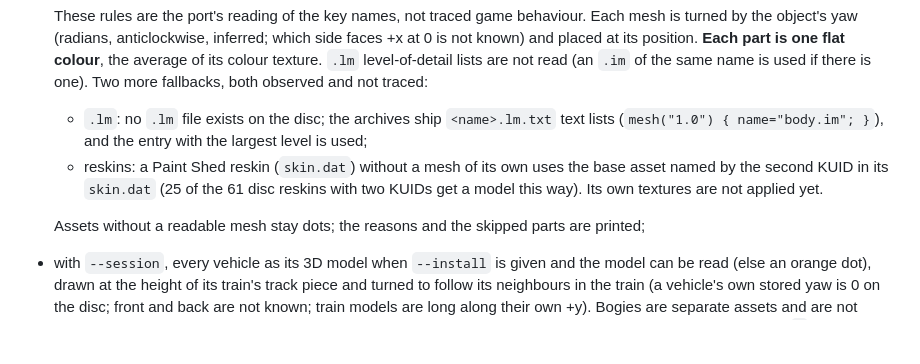
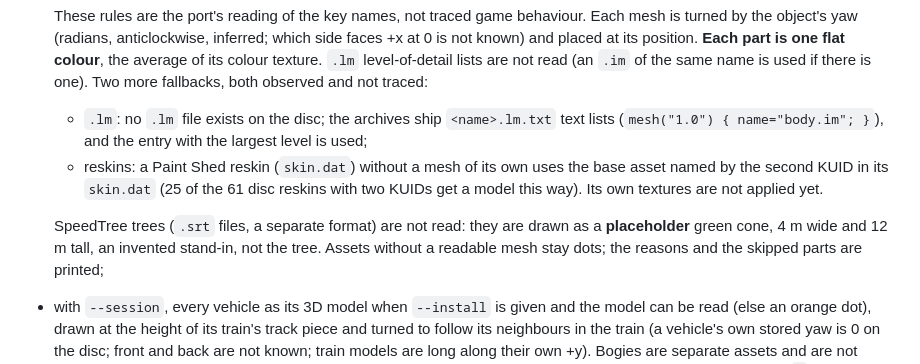
Before and after one commit to Dragongamer9/TS2010, a Markdown page: docs/tools/route-heights.md, the part around the change. GitHub-like rendering; blank space fills up the shorter version.

```diff
--- a/docs/tools/route-heights.md
+++ b/docs/tools/route-heights.md
@@ -112,6 +112,8 @@ renderer in `src/view/SceneRender` (no GPU). It shows only what the port has dec
     named by the second KUID in its `skin.dat` (25 of the 61 disc reskins with two KUIDs get
     a model this way). Its own textures are not applied yet.
 
+  SpeedTree trees (`.srt` files, a separate format) are not read: they are drawn as a
+  **placeholder** green cone, 4 m wide and 12 m tall, an invented stand-in, not the tree.
   Assets without a readable mesh stay dots; the reasons and the skipped parts are printed;
 - with `--session`, every vehicle as its 3D model when `--install` is given and the model
   can be read (else an orange dot), drawn at the height of its train's track piece and turned
```
Also changed, not shown: ROADMAP.md (+2 -1 lines), docs/screenshots/README.md (+1 -0 lines), docs/screenshots/thueringen-view.png (added), 3 other files.
